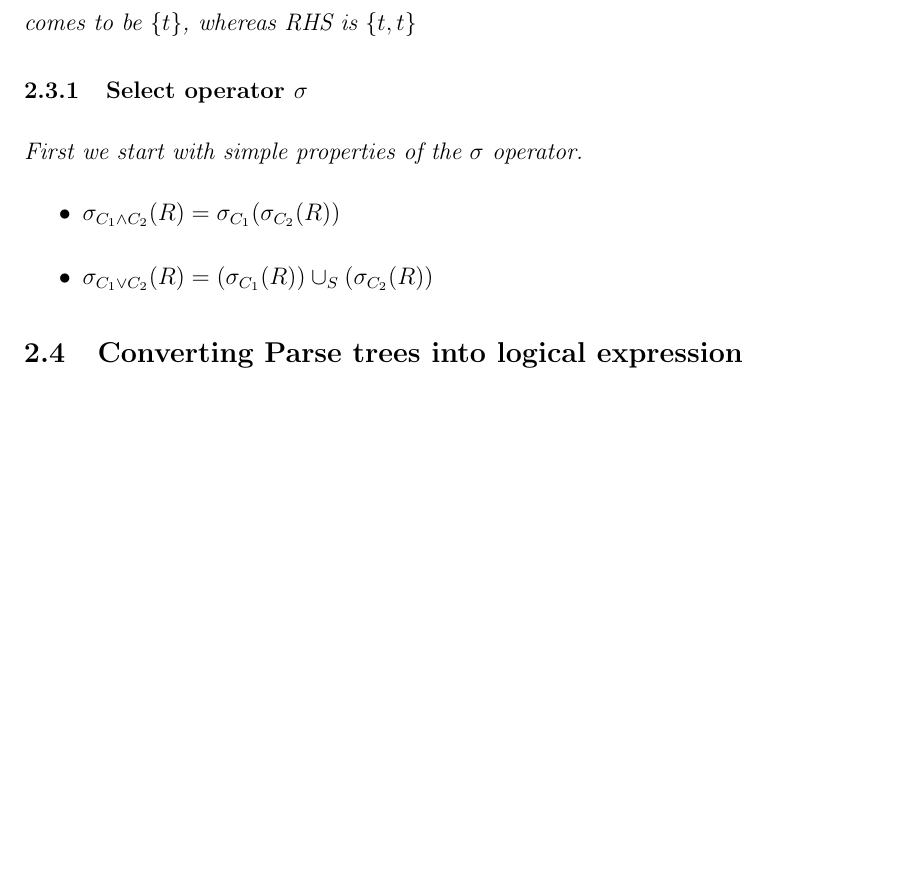
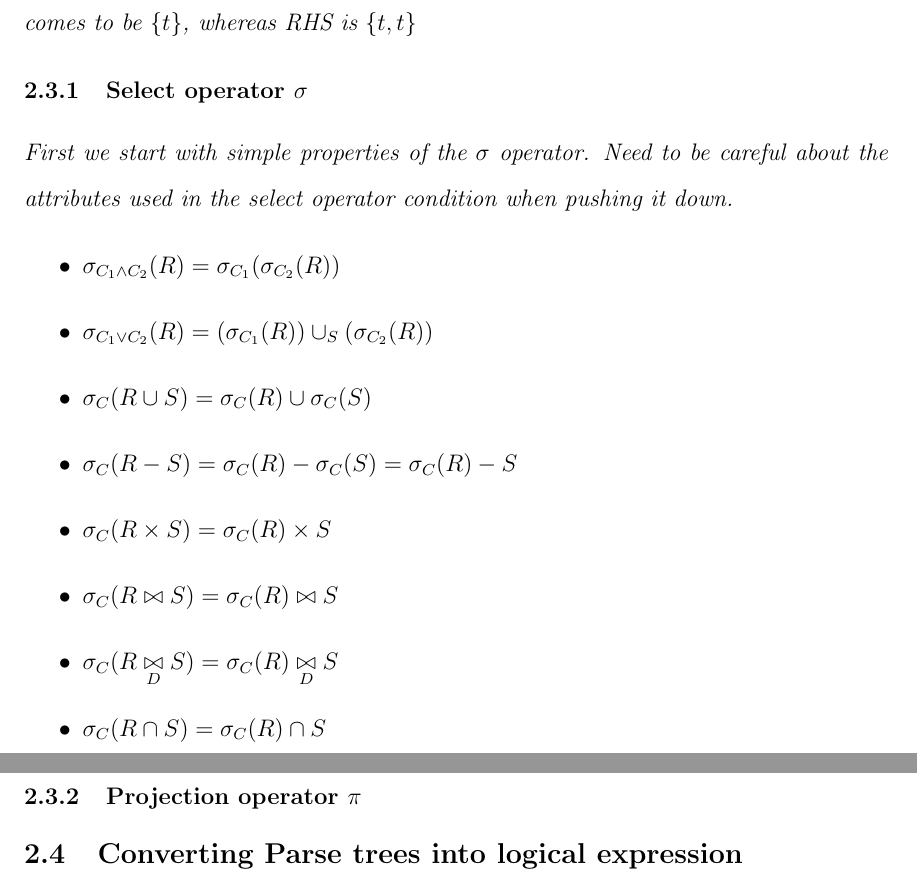
Before and after one commit to heroapoorva/bu-masters-thesis, a LaTeX thesis (thesis-text/thesis.tex, which reads thesis-text/2_Related_Work/related_work.tex): part of page 16 of 25 before the commit and two parts of pages 16 and 17 of 26 after it, the two joined at a grey line, cut so that both start at the same text, the shorter picture padded with empty space. The pictures show the PDF file thesis-text/thesis.pdf that the author committed with the source.

Commit message:
Projection operator

```diff
--- a/thesis-text/2_Related_Work/related_work.tex
+++ b/thesis-text/2_Related_Work/related_work.tex
@@ -40,7 +40,8 @@ $A\cap _B(B\cup_B C) \neq (A\cap_B B)\cup_B(A\cap_B C)$
 \end{center}
 We can simply show it with an example. Let $A=\{t\},B=\{t\},C=\{t\}$. The LHS comes to be $\{t\}$, whereas RHS is $\{t,t\}$
 \subsection{Select operator $\sigma$}
-First we start with simple properties of the $\sigma$ operator.
+First we start with simple properties of the $\sigma$ operator. Need to be careful about the attributes used in the select operator condition when pushing it down.
 \begin{itemize}
     \item $\sigma_{C_1 \land C_2}(R) = \sigma_{C_1}(\sigma_{C_2}(R)) $
-    \item $\sigma_{C_1 \lor C_2}(R) = (\sigma_{C_1}(R))\cup_S(\sigma_{C_2}(R))$
+    \item $\sigma_{C_1 \lor C_2}(R) = (\sigma_{C_1}(R)) \cup_S (\sigma_{C_2}(R))$
+    \item $\sigma_{C}(R \cup S) = \sigma_{C}(R) \cup \sigma_{C}(S)$
@@ -47,4 +51,7 @@ First we start with simple properties of the $\sigma$ operator.
+    \item $\sigma_{C}(R \underset{D}{\bowtie} S) = \sigma_{C}(R) \underset{D}{\bowtie} S$
+    \item $\sigma_{C}(R \cap S) = \sigma_{C}(R) \cap S$
 \end{itemize}
+\subsection{Projection operator $\pi$}
 \section{Converting Parse trees into logical expression}
 \section{Explain difficulties/ Time complexity}
 \section{Optimzation using relation algebra}
```
Also changed, not shown: thesis-text/thesis.pdf, thesis-text/2_Related_Work/related_work.tex (3 more changed lines), 9 other files.
